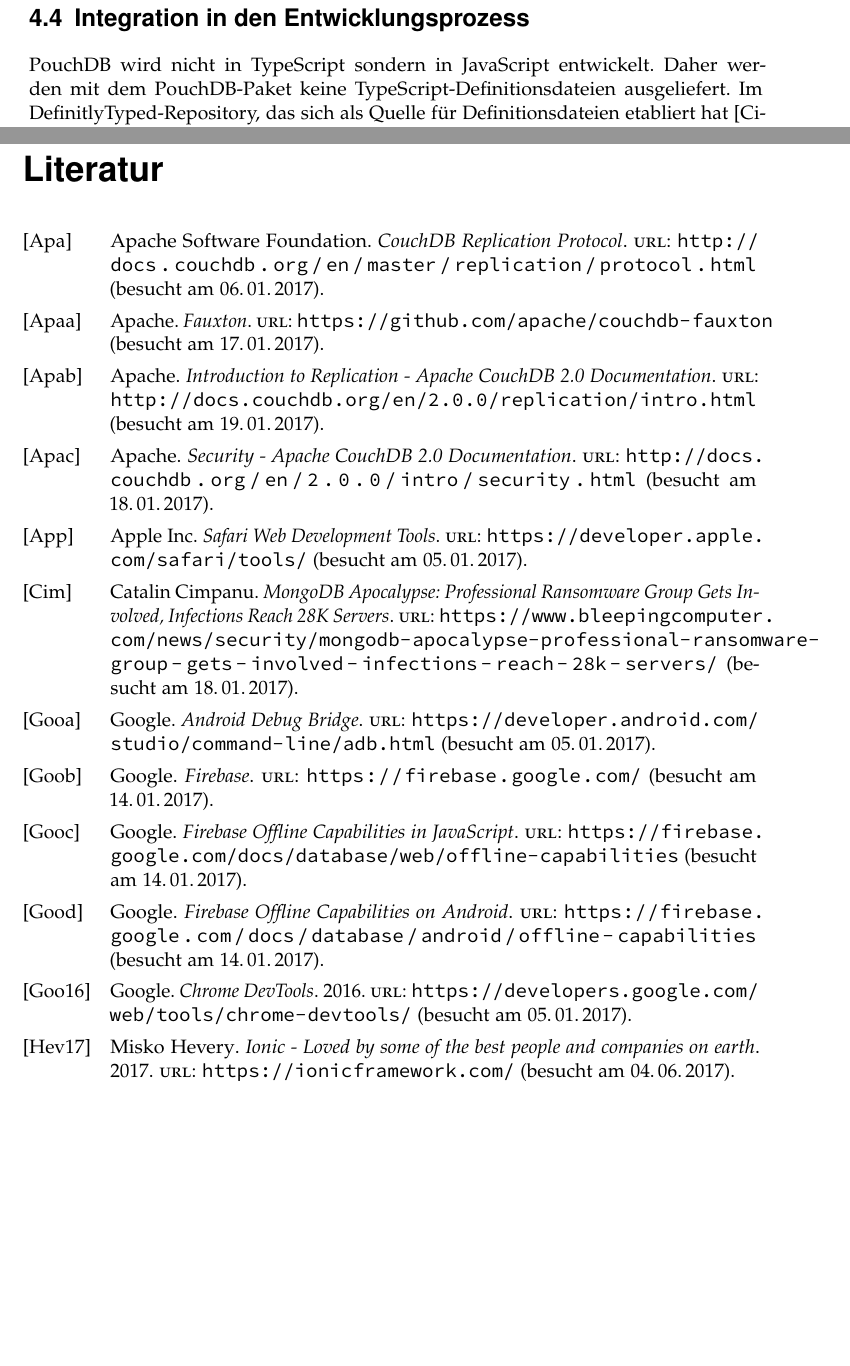
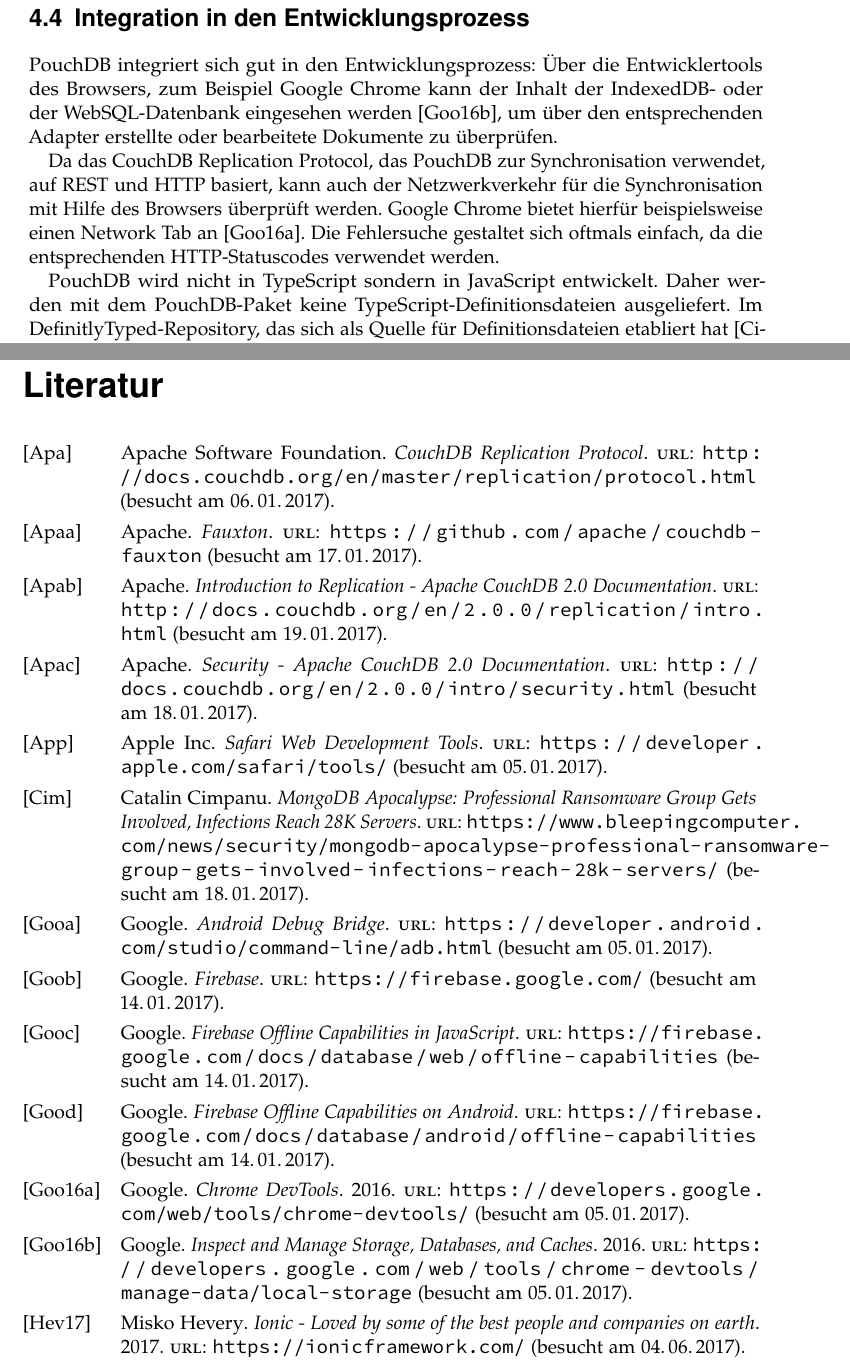
Before and after one commit to puema/ionic-pouch, a LaTeX thesis (thesis/thesis.tex, which reads thesis/chapters/pouchdb.tex, thesis/thesis.bib): two parts of pages 28 and 39 of 42, joined at a grey line, cut so that both start at the same text, the shorter picture padded with empty space. Compiled offline with pdfLaTeX; an older LaTeX class or package is replaced by its successor.

Commit message:
Add part to integration in dev process

```diff
--- a/thesis/chapters/pouchdb.tex
+++ b/thesis/chapters/pouchdb.tex
@@ -97,5 +97,8 @@
 In diesem Beispiel wird 1000 Millisekunden nach einem Verbindungsabbruch versucht, die Verbindung wiederherzustellen. Gelingt das nicht wird die bisherige Wartezeit (\texttt{delay}) mit jedem weiteren gescheiterten Versuch mit dem Faktor 3 multipliziert, bevor ein erneuter Versuch stattfindet.
 
 \section{Integration in den Entwicklungsprozess}
+PouchDB integriert sich gut in den Entwicklungsprozess: Über die Entwicklertools des Browsers, zum Beispiel Google Chrome kann der Inhalt der IndexedDB- oder der WebSQL-Datenbank eingesehen werden \cite{google:chromestorage}, um über den entsprechenden Adapter erstellte oder bearbeitete Dokumente zu überprüfen.
+
+Da das CouchDB Replication Protocol, das PouchDB zur Synchronisation verwendet, auf REST und HTTP basiert, kann auch der Netzwerkverkehr für die Synchronisation mit Hilfe des Browsers überprüft werden. Google Chrome bietet hierfür beispielsweise einen Network Tab an \cite{google:chrome}. Die Fehlersuche gestaltet sich oftmals einfach, da die entsprechenden HTTP-Statuscodes verwendet werden.
 
 PouchDB wird nicht in TypeScript sondern in JavaScript entwickelt. Daher werden mit dem PouchDB-Paket keine TypeScript-Definitionsdateien ausgeliefert. Im DefinitlyTyped-Repository, das sich als Quelle für Definitionsdateien etabliert hat [Citation Needed], finden sich entsprechende Definitionsdateien, diese entsprechen aber nicht dem aktuellen Entwicklungsstand. Um eine nahtlose Integration in den in Kapitel \ref{Entwicklungsprozess} beschriebenen Entwicklungsprozess zu ermöglichen, mussten die bestehenden Definitionsdateien erweitert werden.
--- a/thesis/thesis.bib
+++ b/thesis/thesis.bib
@@ -224,6 +224,14 @@
 	year = {2016}
 }
 
+@online{google:chromestorage,
+	title = {Inspect and Manage Storage, Databases, and Caches},
+	author = {Google},
+	url = {https://developers.google.com/web/tools/chrome-devtools/manage-data/local-storage},
+	urldate = {2017-01-05},
+	year = {2016}
+}
+
 @online{google:adb,
 	title = {Android Debug Bridge},
 	author = {Google},
```
